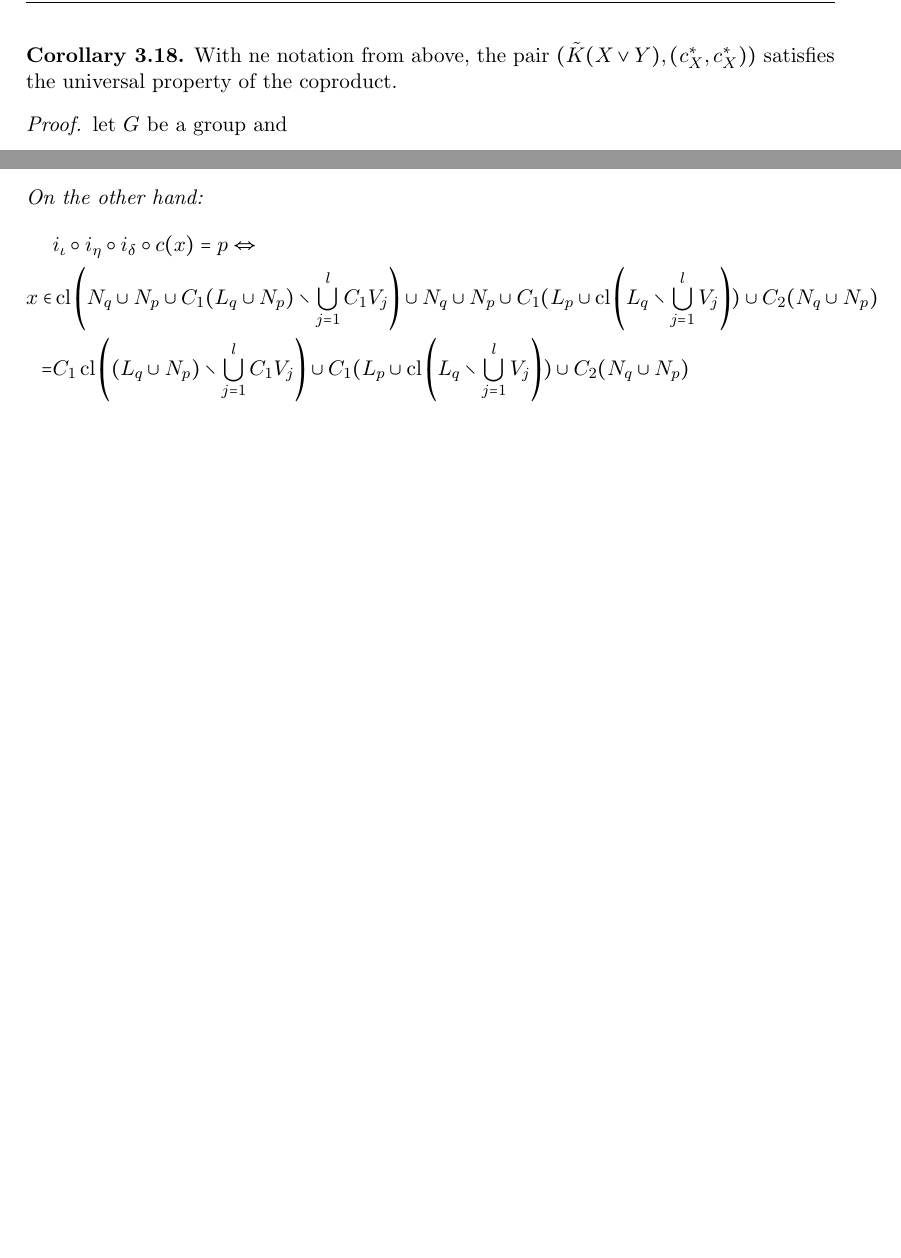
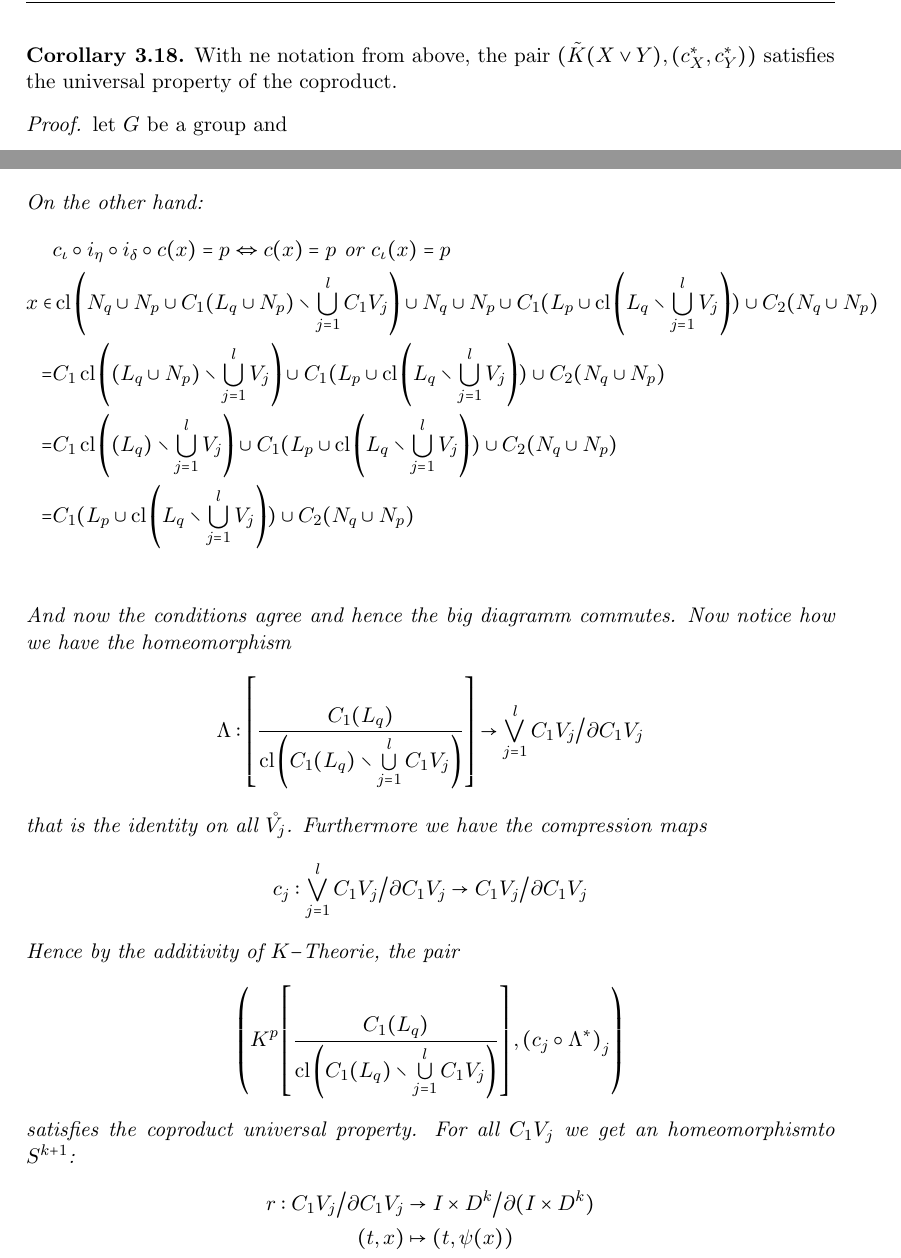
Before and after one commit to David-Seez/DoktorArbeit, a LaTeX document (main.tex, which reads Text/Connecting homomorphism.tex, Text/axiomatic_K-theory.tex): two parts of pages 29 and 77 of 77 before the commit and two parts of pages 29 and 78 of 78 after it, joined at a grey line, cut so that both start at the same text, the shorter picture padded with empty space. Compiled offline with pdfLaTeX.

Commit message:
update 40.4.25

```diff
--- a/Text/Connecting homomorphism.tex
+++ b/Text/Connecting homomorphism.tex
@@ -395,13 +395,30 @@ For this we preoceed with the same strategy since again all maps are inclusions
 	\eta \circ c_{\gamma} \circ i_{\alpha}(X)=p \Leftrightarrow x\in   C_1 (L_p \cup \overline{(L_q  \setminus N_p)}) \cup  C_2(N_q \cup N_p)
 \end{align*} On the other hand:
 \begin{align*}
-&	i_{\iota}\circ i_{\eta} \circ i_{\delta}\circ c(x)=
-	p \Leftrightarrow \\
+&	c_{\iota}\circ i_{\eta} \circ i_{\delta}\circ c(x)=
+	p \Leftrightarrow c(x)=p  \text{ or } c_{\iota}(x)=p \\
 	x\in &  \cl \left(N_q \cup N_p \cup C_1(L_q\cup N_p)\setminus \bigcup\limits_{j=1}^l C_1V_j \right) \cup  N_q\cup N_p \cup C_1 (L_p \cup \cl \left( L_q \setminus \bigcup\limits_{j=1}^l V_j \right)) \cup  C_2(N_q \cup N_p) \\
-	= &C_1 \cl \left( (L_q\cup N_p)\setminus \bigcup\limits_{j=1}^l C_1V_j \right) \cup  C_1 (L_p \cup \cl \left( L_q \setminus \bigcup\limits_{j=1}^l V_j \right)) \cup  C_2(N_q \cup N_p)\\
-	 =&
+	= &C_1 \cl \left( (L_q\cup N_p)\setminus \bigcup\limits_{j=1}^l V_j \right) \cup  C_1 (L_p \cup \cl \left( L_q \setminus \bigcup\limits_{j=1}^l V_j \right)) \cup  C_2(N_q \cup N_p)\\
+	= &C_1 \cl \left( (L_q)\setminus \bigcup\limits_{j=1}^l V_j \right) \cup  C_1 (L_p \cup \cl \left( L_q \setminus \bigcup\limits_{j=1}^l V_j \right)) \cup  C_2(N_q \cup N_p)\\
+	= & C_1 (L_p \cup \cl \left( L_q \setminus \bigcup\limits_{j=1}^l V_j \right)) \cup  C_2(N_q \cup N_p)\\
+\end{align*}
+And now the conditions agree and hence the big diagramm commutes.
+Now notice how we have the homeomorphism
+\begin{align*}
+	\Lambda:  \left[  \frac{ C_1(L_q)}{ \cl \left(C_1(L_q)\setminus \bigcup\limits_{j=1}^l C_1V_j \right) } \right]
+	\to \bigvee_{j=1}^lC_1V_j \big/ \partial C_1 V_j
+\end{align*} that is the identity on all $\mathring{V_j}$. Furthermore we have the compression maps
+\begin{align*}
+	c_j: \bigvee_{j=1}^lC_1V_j \big/ \partial C_1 V_j \to C_1V_j \big/ \partial C_1 V_j
+\end{align*}
+ Hence by the additivity of $K-$Theorie, the pair
+\begin{align*}
+	\left( K^p \left[  \frac{ C_1(L_q)}{ \cl \left(C_1(L_q)\setminus \bigcup\limits_{j=1}^l C_1V_j \right) } \right]  ,\left( c_j \circ \Lambda^*\right)_j\right)
+\end{align*} satisfies the coproduct universal property.
+For all $C_1V_j$ we get an homeomorphismto $S^{k+1}$:
+\begin{align*}
+	r:  C_1V_j \big/ \partial C_1 V_j &\to I\times D^k \big/ \partial (I\times D^k) \\
+	(t,x) & \mapsto (t,\psi(x))
 \end{align*}
 
-
-
 \end{lemma}
--- a/Text/axiomatic_K-theory.tex
+++ b/Text/axiomatic_K-theory.tex
@@ -223,7 +223,7 @@ From now on, we can view the spheres as pointed spaces by taking the base point
 	\end{align*}, and is thereby the left inverse)
 \end{proof}
 \begin{cor}
-	With ne notation from above, the pair $(\tilde{K}(X\vee Y),(c_X^*,c_X^*))$ satisfies the universal property of the coproduct.
+	With ne notation from above, the pair $(\tilde{K}(X\vee Y),(c_X^*,c_Y^*))$ satisfies the universal property of the coproduct.
 \end{cor}
 \begin{proof}
 	let $G$ be a group and
```
